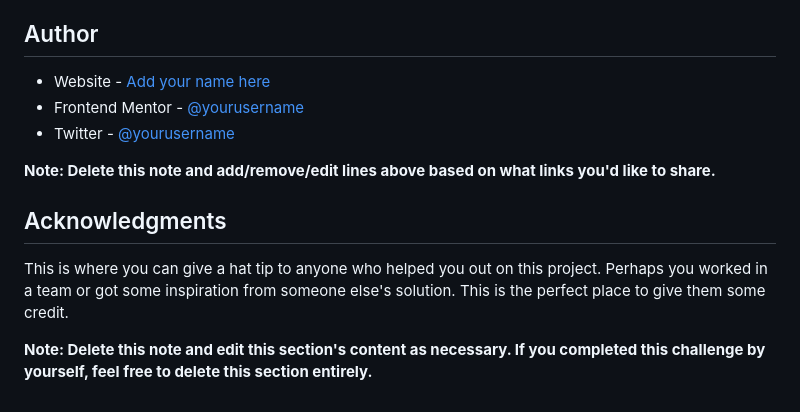
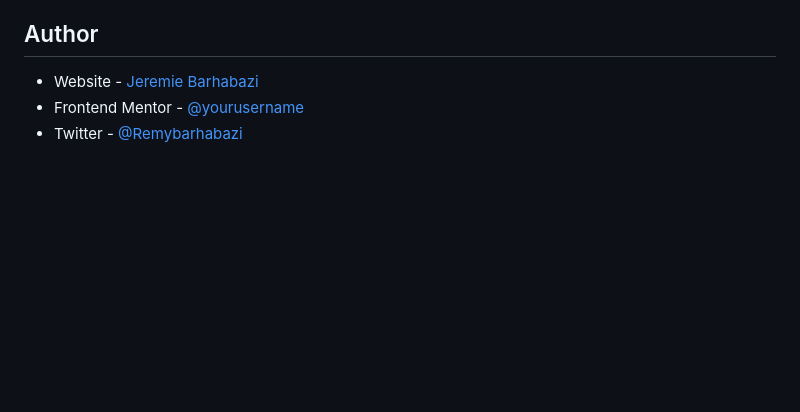
Before and after one commit to jeremie1207/Frontend-Mentor---Blog-preview-card, a Markdown page: README-template.md, the part around the change printed below. Rendered like a GitHub page; blank space fills up the shorter version.

```diff
--- a/README-template.md
+++ b/README-template.md
@@ -97,14 +55,6 @@ Use this section to outline areas that you want to continue focusing on in futur
 
 ## Author
 
-- Website - [Add your name here](https://www.your-site.com)
-- Frontend Mentor - [@yourusername](https://www.frontendmentor.io/profile/yourusername)
-- Twitter - [@yourusername](https://www.twitter.com/yourusername)
-
-**Note: Delete this note and add/remove/edit lines above based on what links you'd like to share.**
-
-## Acknowledgments
-
-This is where you can give a hat tip to anyone who helped you out on this project. Perhaps you worked in a team or got some inspiration from someone else's solution. This is the perfect place to give them some credit.
-
-**Note: Delete this note and edit this section's content as necessary. If you completed this challenge by yourself, feel free to delete this section entirely.**
+- Website - [Jeremie Barhabazi](https://github.com/jeremie1207)
+- Frontend Mentor - [@yourusername](https://www.frontendmentor.io/profile/jeremie1207)
+- Twitter - [@Remybarhabazi](https://x.com/Remybarhabazi)
```
Also changed, not shown: other parts of README-template.md (+3 -45 lines), screenshot.png (added).
